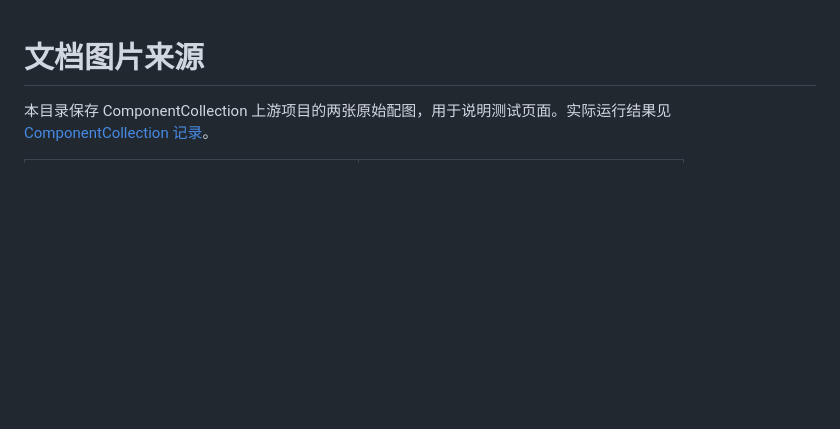
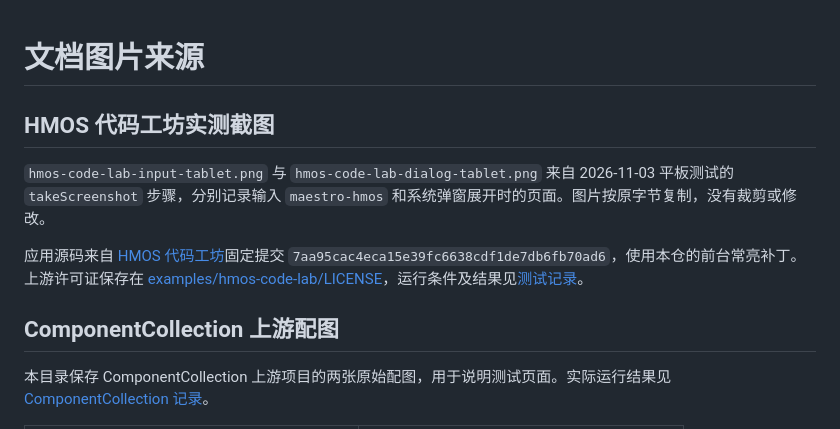
Before and after one commit to GeorgeGcs/maestro-harmonyos, a Markdown page: docs/images/README.md, the part around the change. GitHub-like rendering; blank space fills up the shorter version.

```diff
--- a/docs/images/README.md
+++ b/docs/images/README.md
@@ -1,4 +1,12 @@
 # 文档图片来源
+
+## HMOS 代码工坊实测截图
+
+`hmos-code-lab-input-tablet.png` 与 `hmos-code-lab-dialog-tablet.png` 来自 2026-11-03 平板测试的 `takeScreenshot` 步骤，分别记录输入 `maestro-hmos` 和系统弹窗展开时的页面。图片按原字节复制，没有裁剪或修改。
+
+应用源码来自 [HMOS 代码工坊](https://gitcode.com/HarmonyOS_Samples/sample_in_harmonyos)固定提交 `7aa95cac4eca15e39fc6638cdf1de7db6fb70ad6`，使用本仓的前台常亮补丁。上游许可证保存在 [examples/hmos-code-lab/LICENSE](../../examples/hmos-code-lab/LICENSE)，运行条件及结果见[测试记录](../progress/2026-11-03-hmos.md)。
+
+## ComponentCollection 上游配图
 
 本目录保存 ComponentCollection 上游项目的两张原始配图，用于说明测试页面。实际运行结果见 [ComponentCollection 记录](../../examples/component-collection/README.md#单机开发预跑)。
 
```
Also changed, not shown: README.md (+4 -4 lines), docs/progress/2026-11-03-hmos.md (added, +48 -0 lines), examples/hmos-code-lab/README.md (+6 -2 lines), docs/images/hmos-code-lab-dialog-tablet.png (added), docs/images/hmos-code-lab-input-tablet.png (added), 4 other files.
